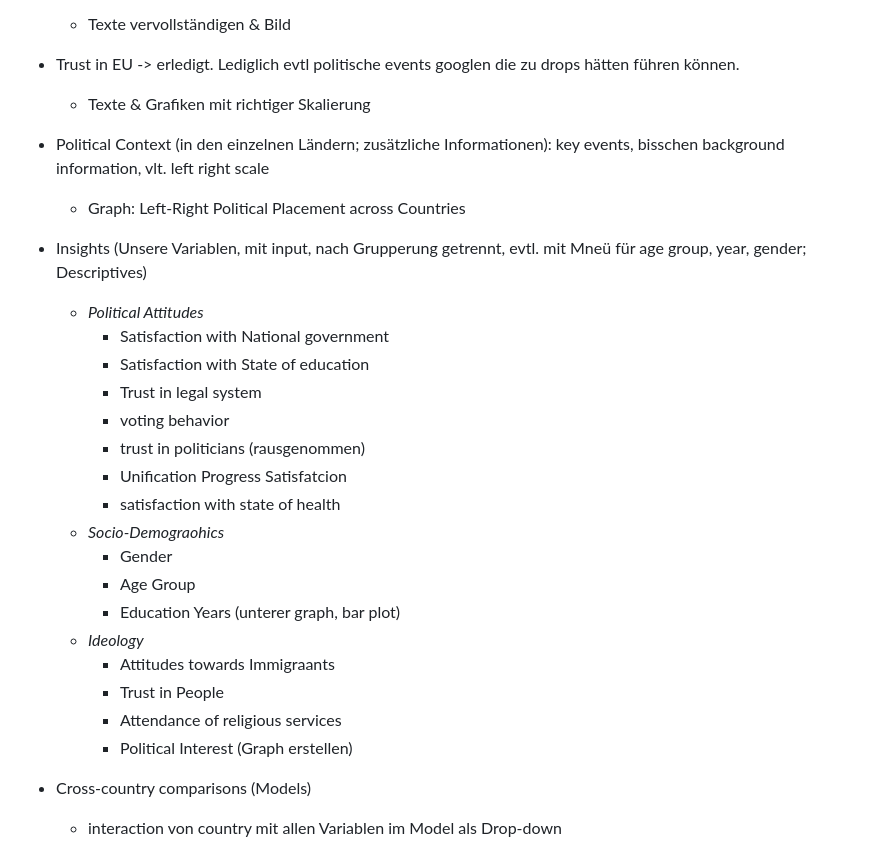
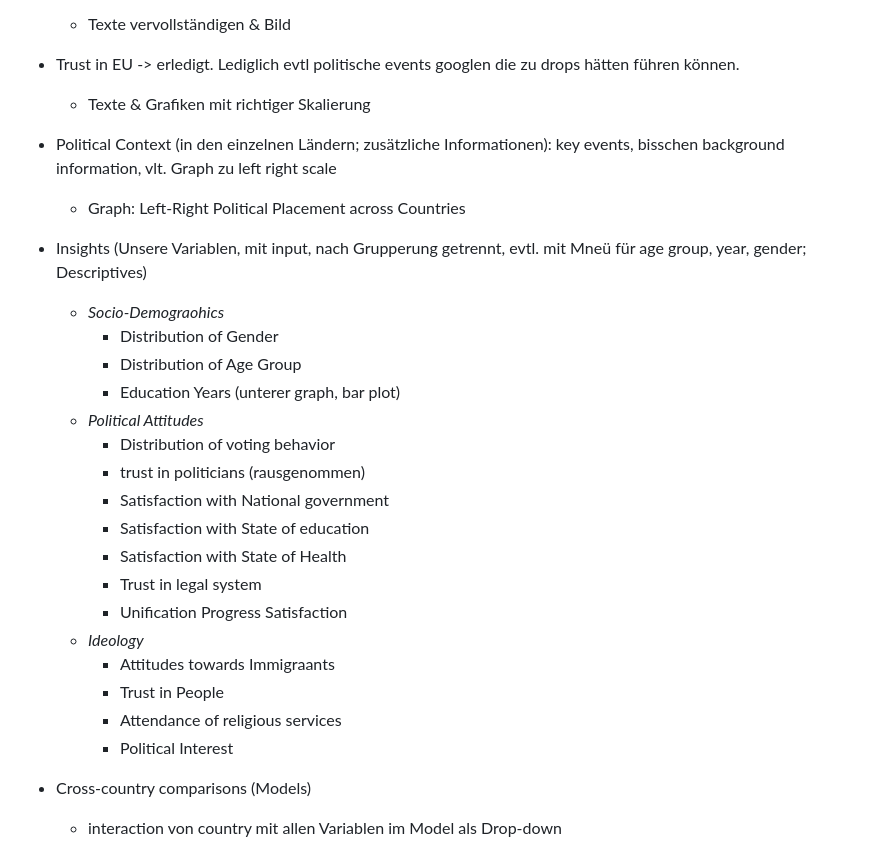
Before and after one commit to MareiLu/ess-study-project, a Markdown page: README.md, the part around the change. Rendered like a GitHub page.

```diff
--- a/README.md
+++ b/README.md
@@ -7,26 +7,26 @@ What shapes trust in the European Union and United Nations in Poland, Germany an
   - Texte vervollständigen & Bild
 - Trust in EU -> erledigt. Lediglich evtl politische events googlen die zu drops hätten führen können.
   - Texte & Grafiken mit richtiger Skalierung
-- Political Context (in den einzelnen Ländern; zusätzliche Informationen): key events, bisschen background information, vlt. left right scale
+- Political Context (in den einzelnen Ländern; zusätzliche Informationen): key events, bisschen background information, vlt. Graph zu left right scale
   - Graph: Left-Right Political Placement across Countries
 - Insights (Unsere Variablen, mit input, nach Grupperung getrennt, evtl. mit Mneü für age group, year, gender; Descriptives)
+  - *Socio-Demograohics*
+    - Distribution of Gender
+    - Distribution of Age Group
+    - Education Years (unterer graph, bar plot)
   - *Political Attitudes*
+    - Distribution of voting behavior
+    - trust in politicians (rausgenommen)
     - Satisfaction with National government
     - Satisfaction with State of education
+    - Satisfaction with State of Health
     - Trust in legal system
-    - voting behavior
-    - trust in politicians (rausgenommen)
-    - Unification Progress Satisfatcion
-    - satisfaction with state of health
-  - *Socio-Demograohics*
-    -   Gender
-    -   Age Group
-    -   Education Years (unterer graph, bar plot)
+    - Unification Progress Satisfaction
   - *Ideology*
     - Attitudes towards Immigraants
     - Trust in People
     - Attendance of religious services
-    - Political Interest (Graph erstellen)
+    - Political Interest
 - Cross-country comparisons (Models)
    - interaction von country mit allen Variablen im Model als Drop-down
 - Implications
```
